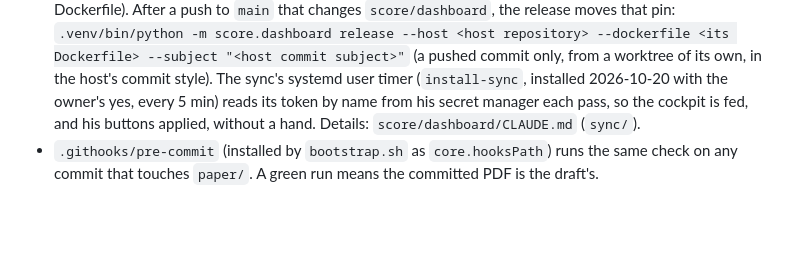
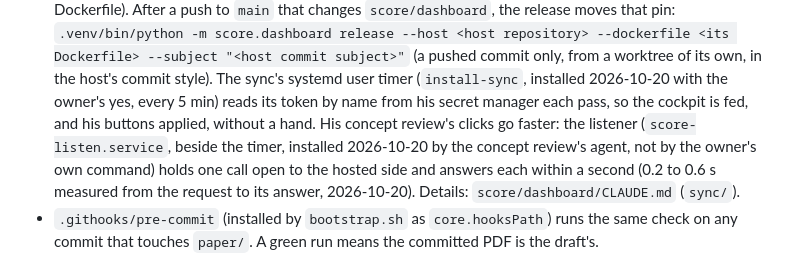
Before and after one commit to Babon-Innovations-b-v/score, a Markdown page: docs/bible.md, the part around the change. Drawn GitHub-style; blank space fills up the shorter version.

Commit message:
bible: the listener beside the sync timer answers the concept review's clicks within a second (#10)
Co-Authored-By: Claude Opus 5.5 <noreply@anthropic.com>

```diff
--- a/docs/bible.md
+++ b/docs/bible.md
@@ -586,7 +586,10 @@ Nothing is released yet but the paper and the hosted cockpit. Commands, run loca
   -m score.dashboard release --host <host repository> --dockerfile <its Dockerfile> --subject "<host commit
   subject>"` (a pushed commit only, from a worktree of its own, in the host's commit style). The sync's systemd user
   timer (`install-sync`, installed 2026-10-20 with the owner's yes, every 5 min) reads its token by name from his
-  secret manager each pass, so the cockpit is fed, and his buttons applied, without a hand. Details: `score/dashboard/CLAUDE.md` (`sync/`).
+  secret manager each pass, so the cockpit is fed, and his buttons applied, without a hand. His concept review's clicks
+  go faster: the listener (`score-listen.service`, beside the timer, installed 2026-10-20 by the concept review's
+  agent, not by the owner's own command) holds one call open to the hosted side and answers each within a second
+  (0.2 to 0.6 s measured from the request to its answer, 2026-10-20). Details: `score/dashboard/CLAUDE.md` (`sync/`).
 - `.githooks/pre-commit` (installed by `bootstrap.sh` as `core.hooksPath`) runs the same check on
   any commit that touches `paper/`. A green run means the committed PDF is the draft's.
 
```
